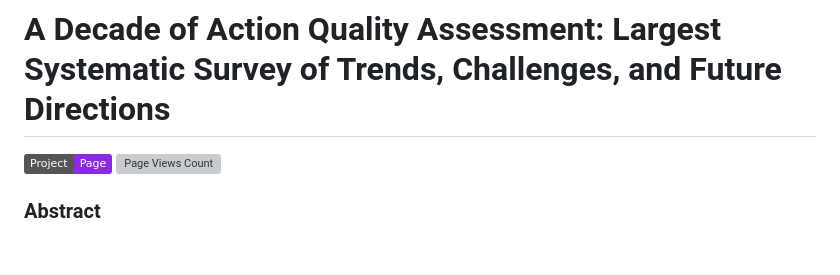
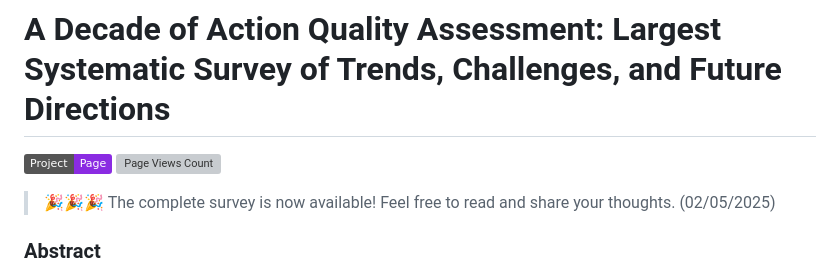
Before and after one commit to HaoYin116/Survey_of_AQA, a Markdown page: README.md, the part around the change. Drawn GitHub-style; badges without logos; blank space fills up the shorter version; grey boxes are pictures that could not be loaded.

```diff
--- a/README.md
+++ b/README.md
@@ -1,6 +1,9 @@
 # A Decade of Action Quality Assessment: Largest Systematic Survey of Trends, Challenges, and Future Directions
 [![Project Page](https://img.shields.io/badge/Project-Page-8A2BE2)](https://haoyin116.github.io/Survey_of_AQA/)
 [![Page Views Count](https://badges.toozhao.com/badges/01JJ5ZP9V9EDWA7Z51BSVJKK50/blue.svg)](https://badges.toozhao.com/stats/01JJ5ZP9V9EDWA7Z51BSVJKK50 "Get your own page views count badge on badges.toozhao.com")
+
+> 🎉🎉🎉 The complete survey is now available! Feel free to read and share your thoughts. (02/05/2025)
+
 ### Abstract
 Action Quality Assessment (AQA)---the ability to quantify the quality of human motion, actions, or skill levels and provide feedback---has far-reaching implications in areas such as low-cost physiotherapy, sports training, and workforce development. As such, it has become a critical field in computer vision and video understanding over the past decade. Significant progress has been made in AQA methodologies, datasets, and applications, yet a pressing need remains for a comprehensive synthesis of this rapidly evolving field. In this paper, we present a thorough survey of the AQA landscape, systematically reviewing over 200 research papers using the preferred reporting items for systematic reviews and meta-analyses (PRISMA) framework. We begin by covering foundational concepts and definitions, then move to general frameworks and performance metrics, and finally discuss the latest advances in methodologies and datasets. This survey provides a detailed analysis of research trends, performance comparisons, challenges, and future directions. Through this work, we aim to offer a valuable resource for both newcomers and experienced researchers, promoting further exploration and progress in AQA.
 
```
